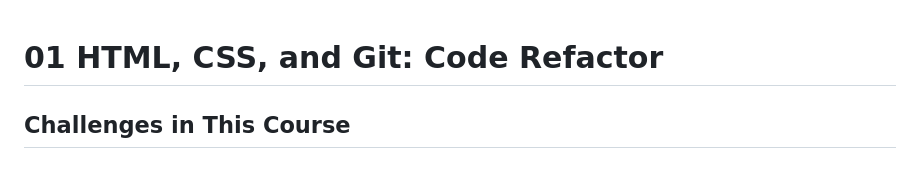
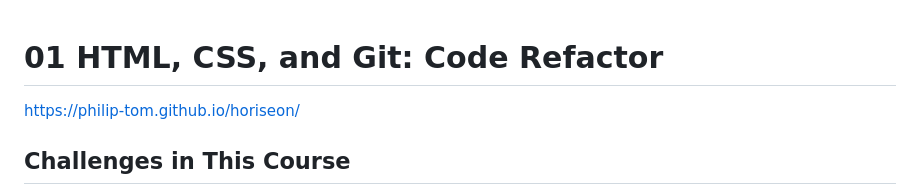
Before and after one commit to Philip-Tom/horiseon, a Markdown page: README.md, the part around the change. Drawn GitHub-style.

```diff
--- a/README.md
+++ b/README.md
@@ -1,4 +1,6 @@
 # 01 HTML, CSS, and Git: Code Refactor
+
+https://philip-tom.github.io/horiseon/
 
 ## Challenges in This Course
 
```
